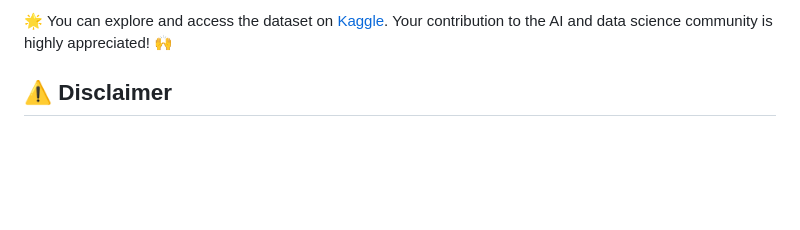
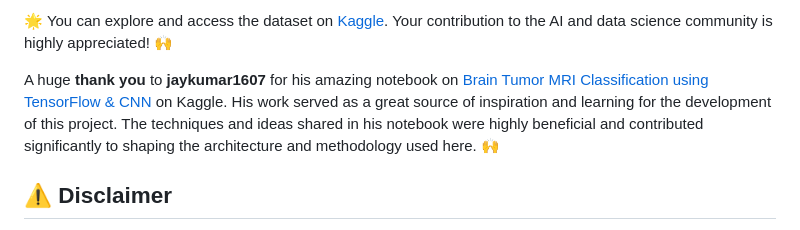
Before and after one commit to najwa12/brain_tumor_classification_cnn, a Markdown page: README.md, the part around the change. Drawn GitHub-style; blank space fills up the shorter version.

```diff
--- a/README.md
+++ b/README.md
@@ -21,6 +21,8 @@ We would like to extend our deepest gratitude to **[Santiago Hernández](https:/
 Special thanks to **sartajbhuvaji** for creating and sharing the **Brain Tumor Classification (MRI) Dataset** on Kaggle. This invaluable dataset, which contains MRI scans with labeled tumor types, has been fundamental in building and training the machine learning model. It has played a crucial role in the successful implementation of this brain tumor classifier.
 
 🌟 You can explore and access the dataset on [Kaggle](https://www.kaggle.com/datasets/sartajbhuvaji/brain-tumor-classification-mri). Your contribution to the AI and data science community is highly appreciated! 🙌
+
+A huge **thank you** to **jaykumar1607** for his amazing notebook on [Brain Tumor MRI Classification using TensorFlow & CNN](https://www.kaggle.com/code/jaykumar1607/brain-tumor-mri-classification-tensorflow-cnn) on Kaggle. His work served as a great source of inspiration and learning for the development of this project. The techniques and ideas shared in his notebook were highly beneficial and contributed significantly to shaping the architecture and methodology used here. 🙌
 
 ## ⚠️ Disclaimer
 
```
